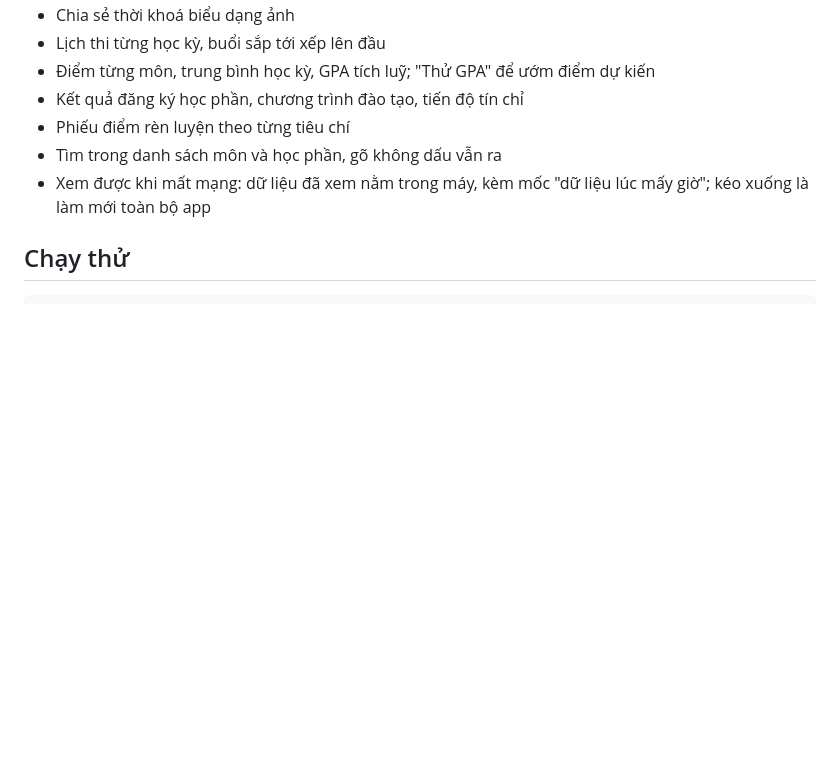
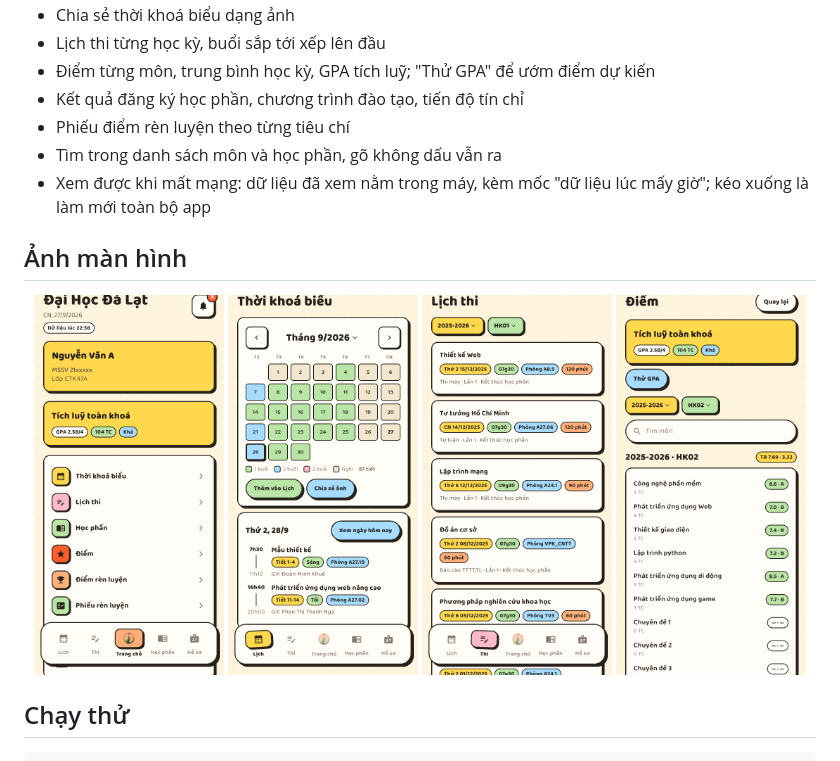
Before and after one commit to Ericismee/online-dlu, a Markdown page: README.md, the part around the change. Drawn GitHub-style; blank space fills up the shorter version.

Commit message:
docs: add app screenshots to README
Signed-off-by: dopaemon <polarisdp@gmail.com>

```diff
--- a/README.md
+++ b/README.md
@@ -23,6 +23,15 @@ không đăng ký học phần hộ ai.
 - Tìm trong danh sách môn và học phần, gõ không dấu vẫn ra
 - Xem được khi mất mạng: dữ liệu đã xem nằm trong máy, kèm mốc "dữ liệu lúc
   mấy giờ"; kéo xuống là làm mới toàn bộ app
+
+## Ảnh màn hình
+
+<p align="center">
+  <img src="store/screenshot-1.png" width="24%" alt="Thời khoá biểu" />
+  <img src="store/screenshot-2.png" width="24%" alt="Lịch thi" />
+  <img src="store/screenshot-3.png" width="24%" alt="Điểm số" />
+  <img src="store/screenshot-4.png" width="24%" alt="Thông tin học tập" />
+</p>
 
 ## Chạy thử
 
```
